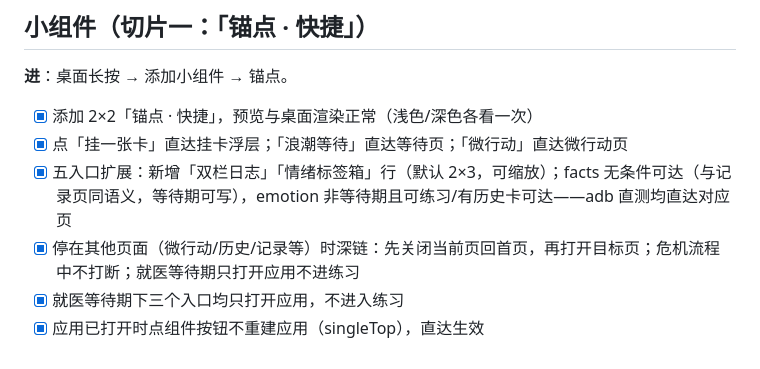
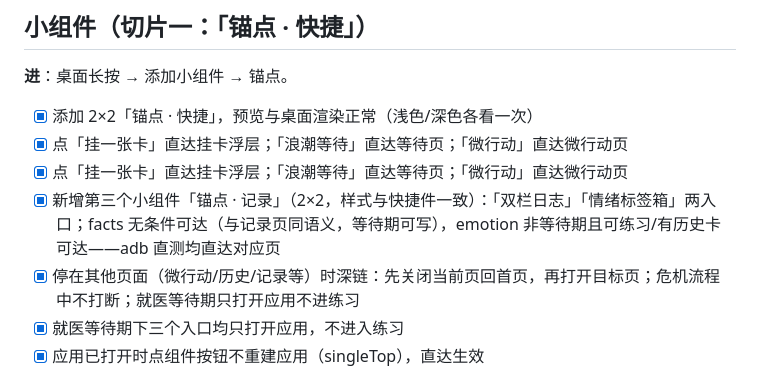
Before and after one commit to IAmKings/Anchor, a Markdown page: docs/QA_17_PAGES.md, the part around the change. Rendered like a GitHub page.

Commit message:
docs: QA/规范同步三组件结构（快捷三入口 + 记录两入口）

```diff
--- a/docs/QA_17_PAGES.md
+++ b/docs/QA_17_PAGES.md
@@ -346,7 +346,8 @@
 
 - [x] 添加 2×2「锚点 · 快捷」，预览与桌面渲染正常（浅色/深色各看一次）
 - [x] 点「挂一张卡」直达挂卡浮层；「浪潮等待」直达等待页；「微行动」直达微行动页
-- [x] 五入口扩展：新增「双栏日志」「情绪标签箱」行（默认 2×3，可缩放）；facts 无条件可达（与记录页同语义，等待期可写），emotion 非等待期且可练习/有历史卡可达——adb 直测均直达对应页
+- [x] 点「挂一张卡」直达挂卡浮层；「浪潮等待」直达等待页；「微行动」直达微行动页
+- [x] 新增第三个小组件「锚点 · 记录」（2×2，样式与快捷件一致）：「双栏日志」「情绪标签箱」两入口；facts 无条件可达（与记录页同语义，等待期可写），emotion 非等待期且可练习/有历史卡可达——adb 直测均直达对应页
 - [x] 停在其他页面（微行动/历史/记录等）时深链：先关闭当前页回首页，再打开目标页；危机流程中不打断；就医等待期只打开应用不进练习
 - [x] 就医等待期下三个入口均只打开应用，不进入练习
 - [x] 应用已打开时点组件按钮不重建应用（singleTop），直达生效
```
Also changed, not shown: 1 other file.
